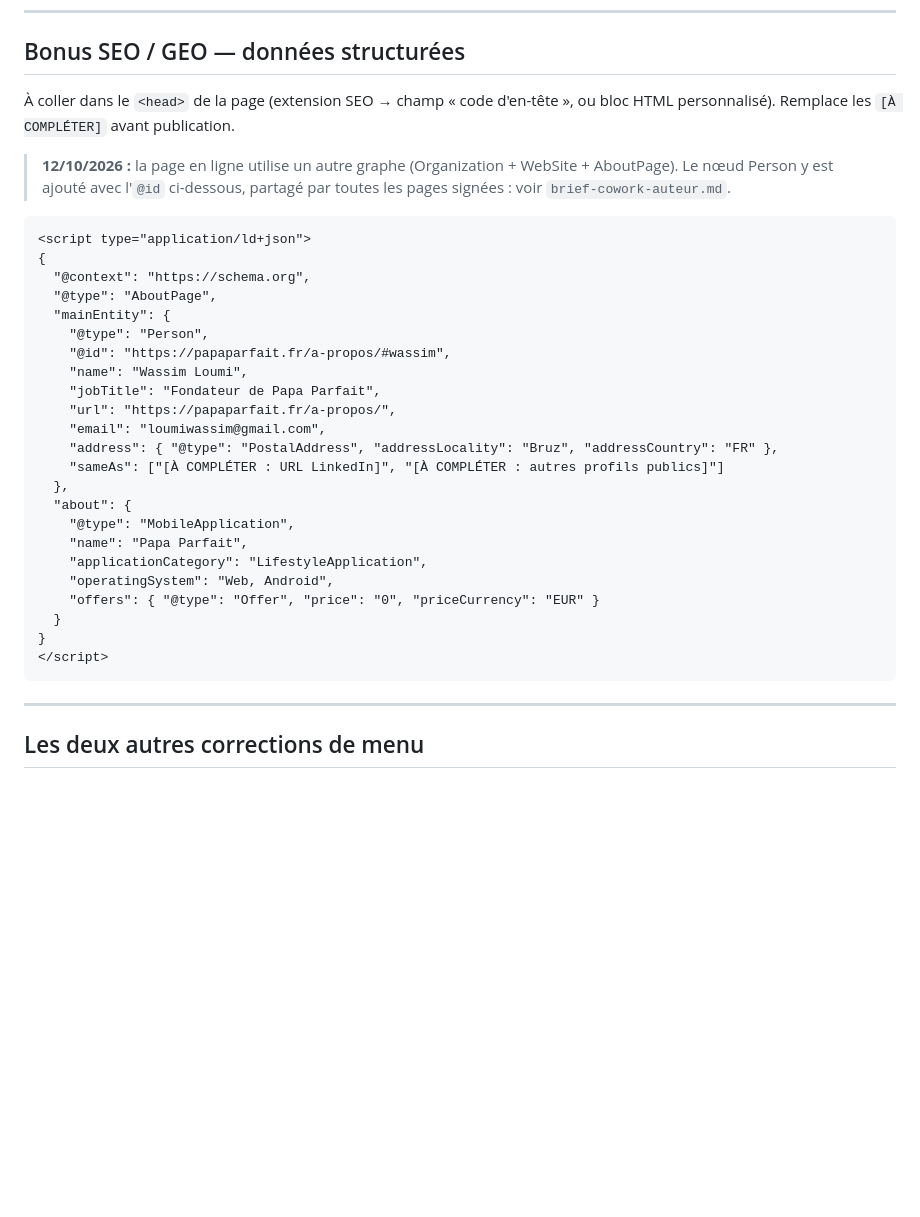
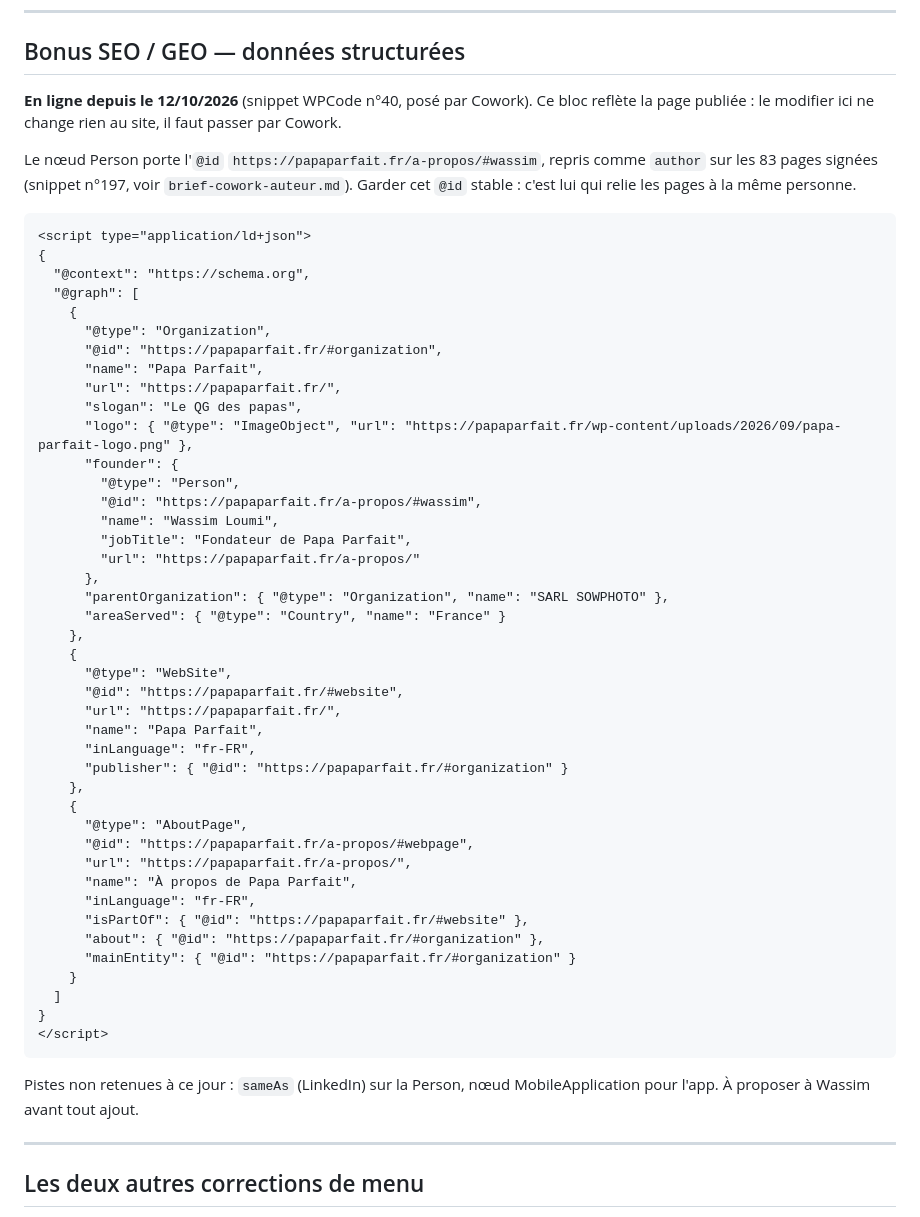
Before and after one commit to nastyjesus/dashboard-wassim, a Markdown page: docs/papa-parfait/page-a-propos.md, the part around the change. Drawn GitHub-style; blank space fills up the shorter version.

Commit message:
À propos : schéma aligné sur la page en ligne (Person @id #wassim)
Co-Authored-By: Claude Opus 5.5 (1M context) <noreply@anthropic.com>

````diff
--- a/docs/papa-parfait/page-a-propos.md
+++ b/docs/papa-parfait/page-a-propos.md
@@ -129,38 +129,62 @@ Bouton : **Trouver une sortie** → lien vers l'app.
 
 ## Bonus SEO / GEO — données structurées
 
-À coller dans le `<head>` de la page (extension SEO → champ « code d'en-tête »,
-ou bloc HTML personnalisé). Remplace les `[À COMPLÉTER]` avant publication.
+**En ligne depuis le 12/10/2026** (snippet WPCode n°40, posé par Cowork). Ce
+bloc reflète la page publiée : le modifier ici ne change rien au site, il faut
+passer par Cowork.
 
-> **12/10/2026 :** la page en ligne utilise un autre graphe (Organization +
-> WebSite + AboutPage). Le nœud Person y est ajouté avec l'`@id` ci-dessous,
-> partagé par toutes les pages signées : voir `brief-cowork-auteur.md`.
+Le nœud Person porte l'`@id` `https://papaparfait.fr/a-propos/#wassim`, repris
+comme `author` sur les 83 pages signées (snippet n°197, voir
+`brief-cowork-auteur.md`). Garder cet `@id` stable : c'est lui qui relie les
+pages à la même personne.
 
 ```html
 <script type="application/ld+json">
 {
   "@context": "https://schema.org",
-  "@type": "AboutPage",
-  "mainEntity": {
-    "@type": "Person",
-    "@id": "https://papaparfait.fr/a-propos/#wassim",
-    "name": "Wassim Loumi",
-    "jobTitle": "Fondateur de Papa Parfait",
-    "url": "https://papaparfait.fr/a-propos/",
-    "email": "loumiwassim@gmail.com",
-    "address": { "@type": "PostalAddress", "addressLocality": "Bruz", "addressCountry": "FR" },
-    "sameAs": ["[À COMPLÉTER : URL LinkedIn]", "[À COMPLÉTER : autres profils publics]"]
-  },
-  "about": {
-    "@type": "MobileApplication",
-    "name": "Papa Parfait",
-    "applicationCategory": "LifestyleApplication",
-    "operatingSystem": "Web, Android",
-    "offers": { "@type": "Offer", "price": "0", "priceCurrency": "EUR" }
-  }
+  "@graph": [
+    {
+      "@type": "Organization",
+      "@id": "https://papaparfait.fr/#organization",
+      "name": "Papa Parfait",
+      "url": "https://papaparfait.fr/",
+      "slogan": "Le QG des papas",
+      "logo": { "@type": "ImageObject", "url": "https://papaparfait.fr/wp-content/uploads/2026/09/papa-parfait-logo.png" },
+      "founder": {
+        "@type": "Person",
+        "@id": "https://papaparfait.fr/a-propos/#wassim",
+        "name": "Wassim Loumi",
+        "jobTitle": "Fondateur de Papa Parfait",
+        "url": "https://papaparfait.fr/a-propos/"
+      },
+      "parentOrganization": { "@type": "Organization", "name": "SARL SOWPHOTO" },
+      "areaServed": { "@type": "Country", "name": "France" }
+    },
+    {
+      "@type": "WebSite",
+      "@id": "https://papaparfait.fr/#website",
+      "url": "https://papaparfait.fr/",
+      "name": "Papa Parfait",
+      "inLanguage": "fr-FR",
+      "publisher": { "@id": "https://papaparfait.fr/#organization" }
+    },
+    {
+      "@type": "AboutPage",
+      "@id": "https://papaparfait.fr/a-propos/#webpage",
+      "url": "https://papaparfait.fr/a-propos/",
+      "name": "À propos de Papa Parfait",
+      "inLanguage": "fr-FR",
+      "isPartOf": { "@id": "https://papaparfait.fr/#website" },
+      "about": { "@id": "https://papaparfait.fr/#organization" },
+      "mainEntity": { "@id": "https://papaparfait.fr/#organization" }
+    }
+  ]
 }
 </script>
 ```
+
+Pistes non retenues à ce jour : `sameAs` (LinkedIn) sur la Person, nœud
+MobileApplication pour l'app. À proposer à Wassim avant tout ajout.
 
 ---
 
````
